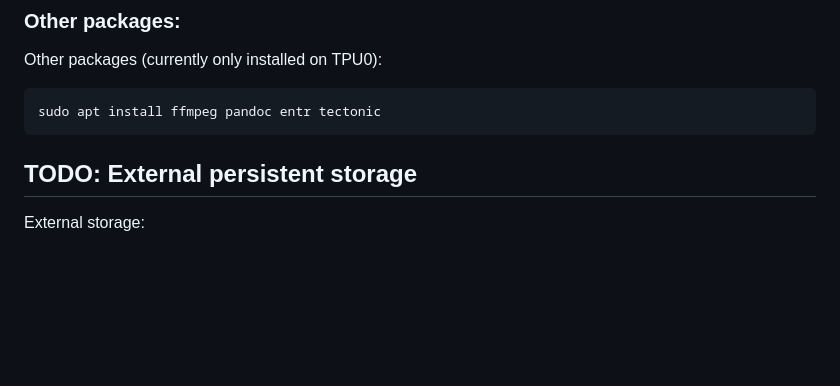
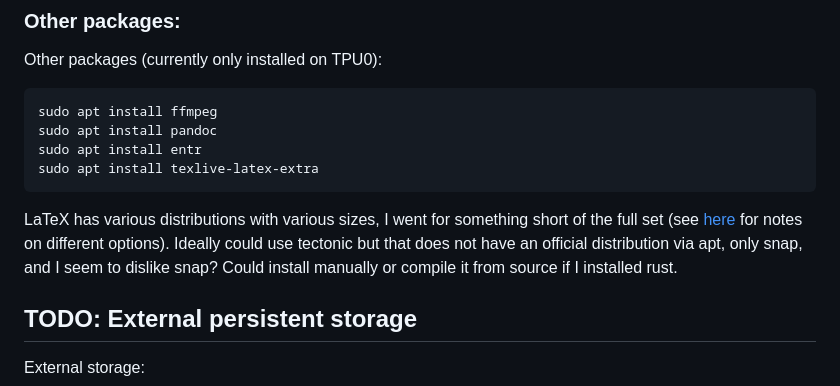
Before and after one commit to matomatical/tpus, a Markdown page: admin-handbook.md, the part around the change. Rendered like a GitHub page; blank space fills up the shorter version.

Commit message:
installing latex

````diff
--- a/admin-handbook.md
+++ b/admin-handbook.md
@@ -447,8 +447,19 @@ for t in 0 1 2 3; do scp -r home-stuff/zshrc.zshrc tpu$t:.zshrc ; done
 Other packages (currently only installed on TPU0):
 
 ```
-sudo apt install ffmpeg pandoc entr tectonic
+sudo apt install ffmpeg
+sudo apt install pandoc
+sudo apt install entr
+sudo apt install texlive-latex-extra
 ```
+
+LaTeX has various distributions with various sizes, I went for something short
+of the full set
+  (see [here](https://tex.stackexchange.com/questions/245982/differences-between-texlive-packages-in-linux#answer-504566)
+  for notes on different options).
+Ideally could use tectonic but that does not have an official distribution via
+apt, only snap, and I seem to dislike snap? Could install manually or compile
+it from source if I installed rust.
 
 TODO: External persistent storage
 ---------------------------------
````
